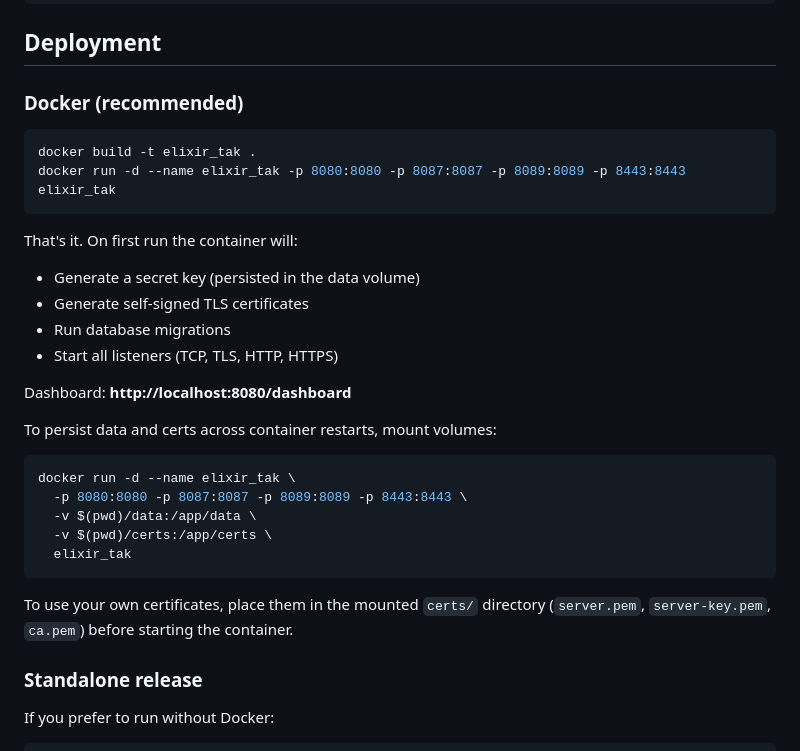
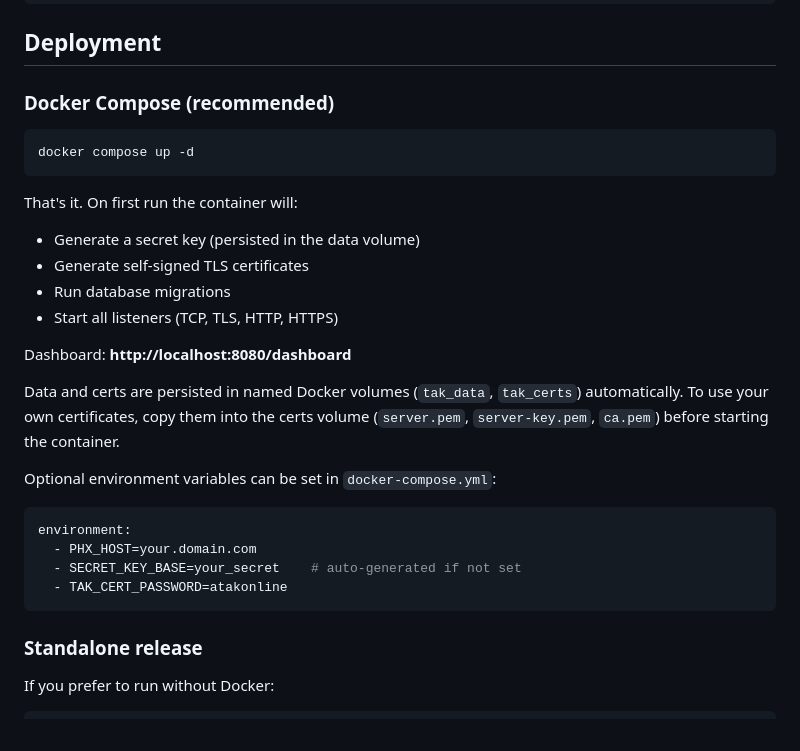
Before and after one commit to bmullis/elixir_tak, a Markdown page: README.md, the part around the change. Drawn GitHub-style.

Commit message:
update readme to include docker compose instructions

````diff
--- a/README.md
+++ b/README.md
@@ -168,11 +168,10 @@ scripts/            # Dev cert generation, smoke test
 
 ## Deployment
 
-### Docker (recommended)
+### Docker Compose (recommended)
 
 ```bash
-docker build -t elixir_tak .
-docker run -d --name elixir_tak -p 8080:8080 -p 8087:8087 -p 8089:8089 -p 8443:8443 elixir_tak
+docker compose up -d
 ```
 
 That's it. On first run the container will:
@@ -183,18 +182,18 @@ That's it. On first run the container will:
 
 Dashboard: **http://localhost:8080/dashboard**
 
-To persist data and certs across container restarts, mount volumes:
+Data and certs are persisted in named Docker volumes (`tak_data`, `tak_certs`)
+automatically. To use your own certificates, copy them into the certs volume
+(`server.pem`, `server-key.pem`, `ca.pem`) before starting the container.
 
-```bash
-docker run -d --name elixir_tak \
-  -p 8080:8080 -p 8087:8087 -p 8089:8089 -p 8443:8443 \
-  -v $(pwd)/data:/app/data \
-  -v $(pwd)/certs:/app/certs \
-  elixir_tak
+Optional environment variables can be set in `docker-compose.yml`:
+
+```yaml
+environment:
+  - PHX_HOST=your.domain.com
+  - SECRET_KEY_BASE=your_secret    # auto-generated if not set
+  - TAK_CERT_PASSWORD=atakonline
 ```
-
-To use your own certificates, place them in the mounted `certs/` directory
-(`server.pem`, `server-key.pem`, `ca.pem`) before starting the container.
 
 ### Standalone release
 
````
